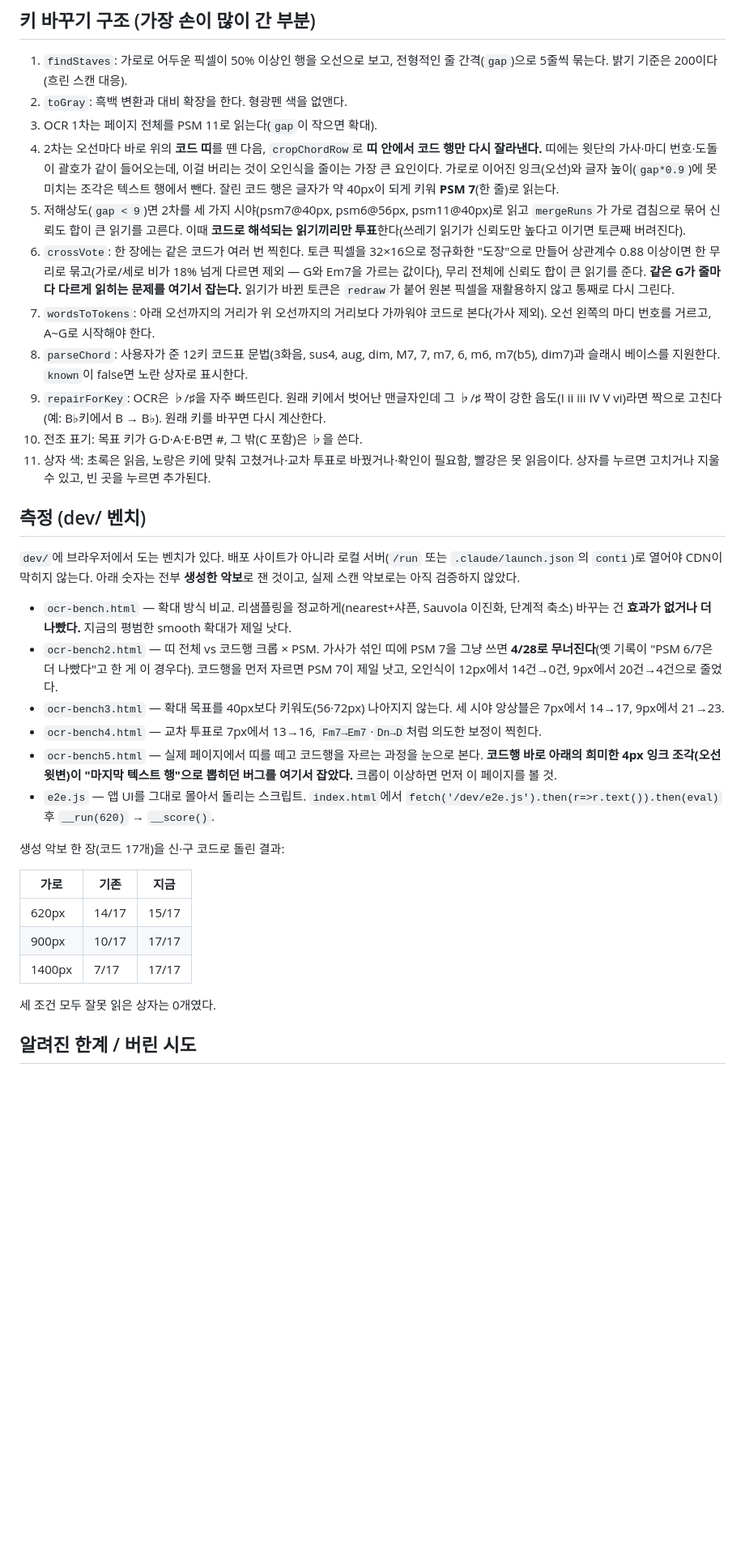
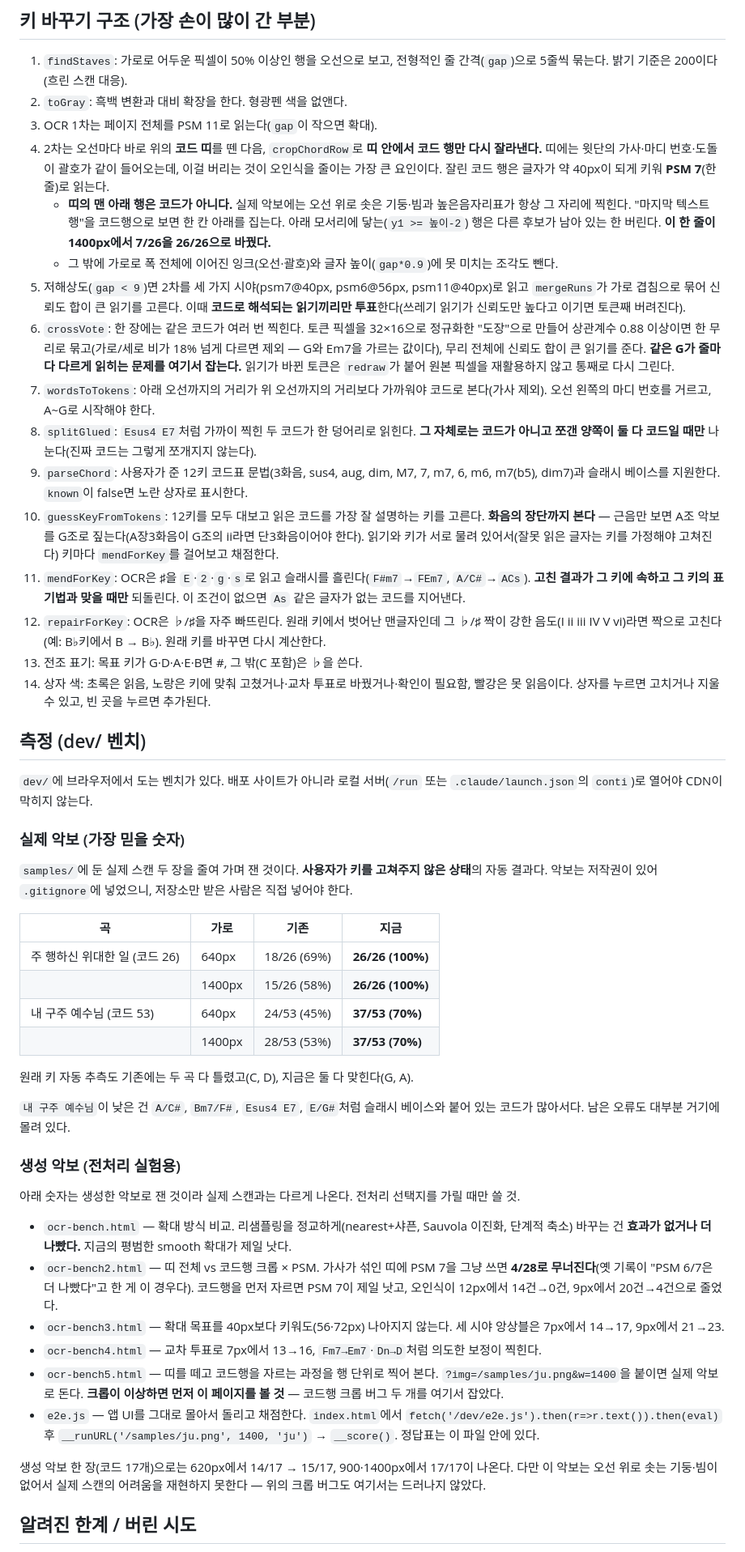
Before and after one commit to slzp300-sketch/conti-han-jang, a Markdown page: CLAUDE.md, the part around one of its changes. Shown at 81% size. Drawn GitHub-style; blank space fills up the shorter version.

Commit message:
인수인계 문서에 실제 악보 검증 결과 반영
생성 악보가 아니라 실제 스캔 두 장으로 잰 표를 앞에 두고, 생성 악보는
전처리 실험용이라고 못 박았다. 생성 악보에는 오선 위로 솟는 기둥·빔이
없어서 크롭 버그를 못 잡아냈다는 점도 적었다.

Co-Authored-By: Claude Opus 5 <noreply@anthropic.com>

```diff
--- a/CLAUDE.md
+++ b/CLAUDE.md
@@ -29,35 +29,51 @@ Covenant 청년부 찬양팀이 매주 쓰는 A4 찬양 콘티 편집기다. 서
 1. `findStaves`: 가로로 어두운 픽셀이 50% 이상인 행을 오선으로 보고, 전형적인 줄 간격(`gap`)으로 5줄씩 묶는다. 밝기 기준은 200이다(흐린 스캔 대응).
 2. `toGray`: 흑백 변환과 대비 확장을 한다. 형광펜 색을 없앤다.
 3. OCR 1차는 페이지 전체를 PSM 11로 읽는다(`gap`이 작으면 확대).
-4. 2차는 오선마다 바로 위의 **코드 띠**를 뗀 다음, `cropChordRow`로 **띠 안에서 코드 행만 다시 잘라낸다.** 띠에는 윗단의 가사·마디 번호·도돌이 괄호가 같이 들어오는데, 이걸 버리는 것이 오인식을 줄이는 가장 큰 요인이다. 가로로 이어진 잉크(오선)와 글자 높이(`gap*0.9`)에 못 미치는 조각은 텍스트 행에서 뺀다. 잘린 코드 행은 글자가 약 40px이 되게 키워 **PSM 7**(한 줄)로 읽는다.
+4. 2차는 오선마다 바로 위의 **코드 띠**를 뗀 다음, `cropChordRow`로 **띠 안에서 코드 행만 다시 잘라낸다.** 띠에는 윗단의 가사·마디 번호·도돌이 괄호가 같이 들어오는데, 이걸 버리는 것이 오인식을 줄이는 가장 큰 요인이다. 잘린 코드 행은 글자가 약 40px이 되게 키워 **PSM 7**(한 줄)로 읽는다.
+   - **띠의 맨 아래 행은 코드가 아니다.** 실제 악보에는 오선 위로 솟은 기둥·빔과 높은음자리표가 항상 그 자리에 찍힌다. "마지막 텍스트 행"을 코드행으로 보면 한 칸 아래를 집는다. 아래 모서리에 닿는(`y1 >= 높이-2`) 행은 다른 후보가 남아 있는 한 버린다. **이 한 줄이 1400px에서 7/26을 26/26으로 바꿨다.**
+   - 그 밖에 가로로 폭 전체에 이어진 잉크(오선·괄호)와 글자 높이(`gap*0.9`)에 못 미치는 조각도 뺀다.
 5. 저해상도(`gap < 9`)면 2차를 세 가지 시야(psm7@40px, psm6@56px, psm11@40px)로 읽고 `mergeRuns`가 가로 겹침으로 묶어 신뢰도 합이 큰 읽기를 고른다. 이때 **코드로 해석되는 읽기끼리만 투표**한다(쓰레기 읽기가 신뢰도만 높다고 이기면 토큰째 버려진다).
 6. `crossVote`: 한 장에는 같은 코드가 여러 번 찍힌다. 토큰 픽셀을 32×16으로 정규화한 "도장"으로 만들어 상관계수 0.88 이상이면 한 무리로 묶고(가로/세로 비가 18% 넘게 다르면 제외 — G와 Em7을 가르는 값이다), 무리 전체에 신뢰도 합이 큰 읽기를 준다. **같은 G가 줄마다 다르게 읽히는 문제를 여기서 잡는다.** 읽기가 바뀐 토큰은 `redraw`가 붙어 원본 픽셀을 재활용하지 않고 통째로 다시 그린다.
 7. `wordsToTokens`: 아래 오선까지의 거리가 위 오선까지의 거리보다 가까워야 코드로 본다(가사 제외). 오선 왼쪽의 마디 번호를 거르고, A~G로 시작해야 한다.
-8. `parseChord`: 사용자가 준 12키 코드표 문법(3화음, sus4, aug, dim, M7, 7, m7, 6, m6, m7(b5), dim7)과 슬래시 베이스를 지원한다. `known`이 false면 노란 상자로 표시한다.
-9. `repairForKey`: OCR은 ♭/♯을 자주 빠뜨린다. 원래 키에서 벗어난 맨글자인데 그 ♭/♯ 짝이 강한 음도(I ii iii IV V vi)라면 짝으로 고친다(예: B♭키에서 B → B♭). 원래 키를 바꾸면 다시 계산한다.
-10. 전조 표기: 목표 키가 G·D·A·E·B면 #, 그 밖(C 포함)은 ♭을 쓴다.
-11. 상자 색: 초록은 읽음, 노랑은 키에 맞춰 고쳤거나·교차 투표로 바꿨거나·확인이 필요함, 빨강은 못 읽음이다. 상자를 누르면 고치거나 지울 수 있고, 빈 곳을 누르면 추가된다.
+8. `splitGlued`: `Esus4 E7`처럼 가까이 찍힌 두 코드가 한 덩어리로 읽힌다. **그 자체로는 코드가 아니고 쪼갠 양쪽이 둘 다 코드일 때만** 나눈다(진짜 코드는 그렇게 쪼개지지 않는다).
+9. `parseChord`: 사용자가 준 12키 코드표 문법(3화음, sus4, aug, dim, M7, 7, m7, 6, m6, m7(b5), dim7)과 슬래시 베이스를 지원한다. `known`이 false면 노란 상자로 표시한다.
+10. `guessKeyFromTokens`: 12키를 모두 대보고 읽은 코드를 가장 잘 설명하는 키를 고른다. **화음의 장단까지 본다** — 근음만 보면 A조 악보를 G조로 짚는다(A장3화음이 G조의 ii라면 단3화음이어야 한다). 읽기와 키가 서로 물려 있어서(잘못 읽은 글자는 키를 가정해야 고쳐진다) 키마다 `mendForKey`를 걸어보고 채점한다.
+11. `mendForKey`: OCR은 ♯을 `E`·`2`·`g`·`s`로 읽고 슬래시를 흘린다(`F#m7`→`FEm7`, `A/C#`→`ACs`). **고친 결과가 그 키에 속하고 그 키의 표기법과 맞을 때만** 되돌린다. 이 조건이 없으면 `As` 같은 글자가 없는 코드를 지어낸다.
+12. `repairForKey`: OCR은 ♭/♯을 자주 빠뜨린다. 원래 키에서 벗어난 맨글자인데 그 ♭/♯ 짝이 강한 음도(I ii iii IV V vi)라면 짝으로 고친다(예: B♭키에서 B → B♭). 원래 키를 바꾸면 다시 계산한다.
+13. 전조 표기: 목표 키가 G·D·A·E·B면 #, 그 밖(C 포함)은 ♭을 쓴다.
+14. 상자 색: 초록은 읽음, 노랑은 키에 맞춰 고쳤거나·교차 투표로 바꿨거나·확인이 필요함, 빨강은 못 읽음이다. 상자를 누르면 고치거나 지울 수 있고, 빈 곳을 누르면 추가된다.
 
 ## 측정 (dev/ 벤치)
 
-`dev/`에 브라우저에서 도는 벤치가 있다. 배포 사이트가 아니라 로컬 서버(`/run` 또는 `.claude/launch.json`의 `conti`)로 열어야 CDN이 막히지 않는다. 아래 숫자는 전부 **생성한 악보**로 잰 것이고, 실제 스캔 악보로는 아직 검증하지 않았다.
+`dev/`에 브라우저에서 도는 벤치가 있다. 배포 사이트가 아니라 로컬 서버(`/run` 또는 `.claude/launch.json`의 `conti`)로 열어야 CDN이 막히지 않는다.
+
+### 실제 악보 (가장 믿을 숫자)
+
+`samples/`에 둔 실제 스캔 두 장을 줄여 가며 잰 것이다. **사용자가 키를 고쳐주지 않은 상태**의 자동 결과다. 악보는 저작권이 있어 `.gitignore`에 넣었으니, 저장소만 받은 사람은 직접 넣어야 한다.
+
+| 곡 | 가로 | 기존 | 지금 |
+| --- | --- | --- | --- |
+| 주 행하신 위대한 일 (코드 26) | 640px | 18/26 (69%) | **26/26 (100%)** |
+| | 1400px | 15/26 (58%) | **26/26 (100%)** |
+| 내 구주 예수님 (코드 53) | 640px | 24/53 (45%) | **37/53 (70%)** |
+| | 1400px | 28/53 (53%) | **37/53 (70%)** |
+
+원래 키 자동 추측도 기존에는 두 곡 다 틀렸고(C, D), 지금은 둘 다 맞힌다(G, A).
+
+`내 구주 예수님`이 낮은 건 `A/C#`, `Bm7/F#`, `Esus4 E7`, `E/G#`처럼 슬래시 베이스와 붙어 있는 코드가 많아서다. 남은 오류도 대부분 거기에 몰려 있다.
+
+### 생성 악보 (전처리 실험용)
+
+아래 숫자는 생성한 악보로 잰 것이라 실제 스캔과는 다르게 나온다. 전처리 선택지를 가릴 때만 쓸 것.
 
 - `ocr-bench.html` — 확대 방식 비교. 리샘플링을 정교하게(nearest+샤픈, Sauvola 이진화, 단계적 축소) 바꾸는 건 **효과가 없거나 더 나빴다.** 지금의 평범한 smooth 확대가 제일 낫다.
 - `ocr-bench2.html` — 띠 전체 vs 코드행 크롭 × PSM. 가사가 섞인 띠에 PSM 7을 그냥 쓰면 **4/28로 무너진다**(옛 기록이 "PSM 6/7은 더 나빴다"고 한 게 이 경우다). 코드행을 먼저 자르면 PSM 7이 제일 낫고, 오인식이 12px에서 14건→0건, 9px에서 20건→4건으로 줄었다.
 - `ocr-bench3.html` — 확대 목표를 40px보다 키워도(56·72px) 나아지지 않는다. 세 시야 앙상블은 7px에서 14→17, 9px에서 21→23.
 - `ocr-bench4.html` — 교차 투표로 7px에서 13→16, `Fm7→Em7`·`Dn→D`처럼 의도한 보정이 찍힌다.
-- `ocr-bench5.html` — 실제 페이지에서 띠를 떼고 코드행을 자르는 과정을 눈으로 본다. **코드행 바로 아래의 희미한 4px 잉크 조각(오선 윗변)이 "마지막 텍스트 행"으로 뽑히던 버그를 여기서 잡았다.** 크롭이 이상하면 먼저 이 페이지를 볼 것.
-- `e2e.js` — 앱 UI를 그대로 몰아서 돌리는 스크립트. `index.html`에서 `fetch('/dev/e2e.js').then(r=>r.text()).then(eval)` 후 `__run(620)` → `__score()`.
+- `ocr-bench5.html` — 띠를 떼고 코드행을 자르는 과정을 행 단위로 찍어 본다. `?img=/samples/ju.png&w=1400`을 붙이면 실제 악보로 돈다. **크롭이 이상하면 먼저 이 페이지를 볼 것** — 코드행 크롭 버그 두 개를 여기서 잡았다.
+- `e2e.js` — 앱 UI를 그대로 몰아서 돌리고 채점한다. `index.html`에서 `fetch('/dev/e2e.js').then(r=>r.text()).then(eval)` 후 `__runURL('/samples/ju.png', 1400, 'ju')` → `__score()`. 정답표는 이 파일 안에 있다.
 
-생성 악보 한 장(코드 17개)을 신·구 코드로 돌린 결과:
-
-| 가로 | 기존 | 지금 |
-| --- | --- | --- |
-| 620px | 14/17 | 15/17 |
-| 900px | 10/17 | 17/17 |
-| 1400px | 7/17 | 17/17 |
-
-세 조건 모두 잘못 읽은 상자는 0개였다.
+생성 악보 한 장(코드 17개)으로는 620px에서 14/17 → 15/17, 900·1400px에서 17/17이 나온다. 다만 이 악보는 오선 위로 솟는 기둥·빔이 없어서 실제 스캔의 어려움을 재현하지 못한다 — 위의 크롭 버그도 여기서는 드러나지 않았다.
 
 ## 알려진 한계 / 버린 시도
 
```
Also changed, not shown: other parts of CLAUDE.md (+4 -3 lines).
